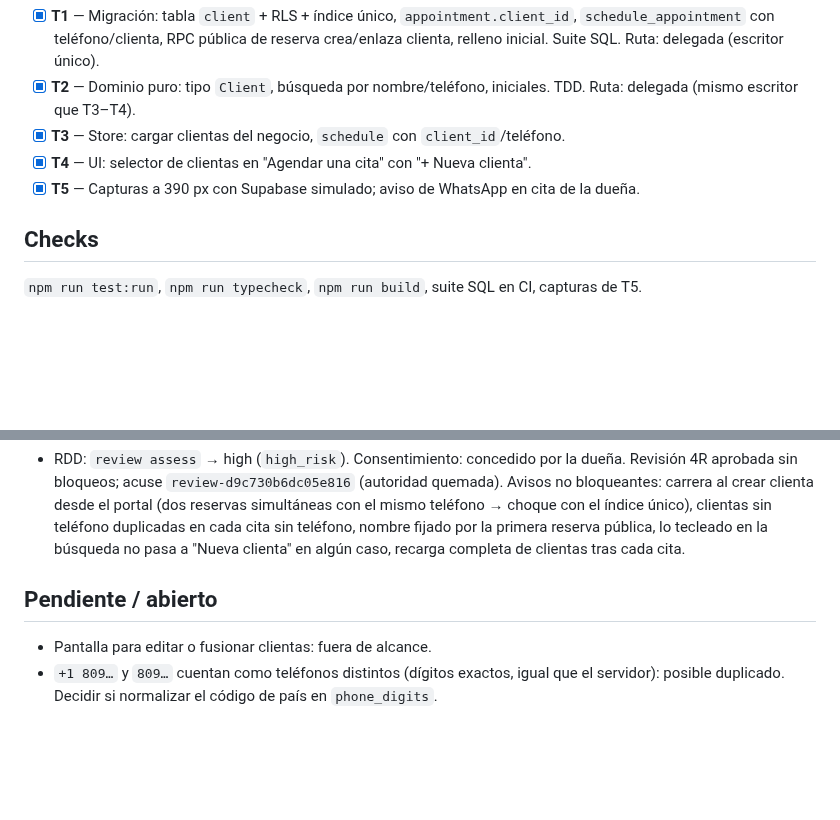
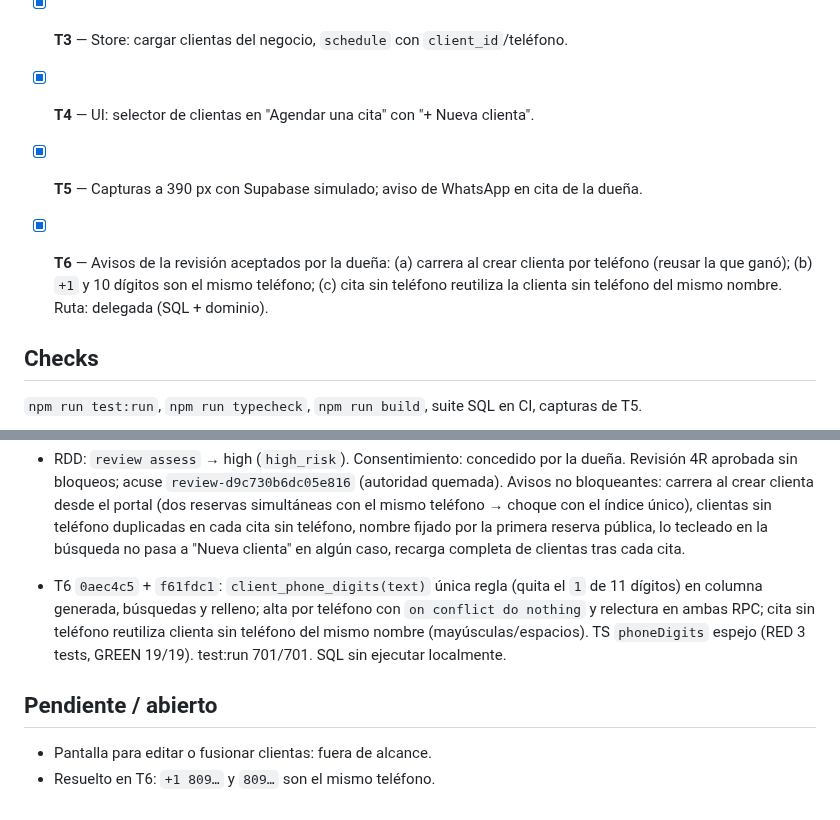
Before and after one commit to daurygg/Citelis, a Markdown page: odd/tasks/client-directory.md, 2 parts joined by grey strips. Drawn GitHub-style; blank space fills up the shorter version.

Commit message:
docs(odd): cierra T6 del registro de clientas

```diff
--- a/odd/tasks/client-directory.md
+++ b/odd/tasks/client-directory.md
@@ -68,6 +68,10 @@ Rama `feat/client-directory` desde `develop`. Estrategia `ask-on-risk`. PR a `de
 - [x] **T4** — UI: selector de clientas en "Agendar una cita" con "+ Nueva clienta".
 - [x] **T5** — Capturas a 390 px con Supabase simulado; aviso de WhatsApp en cita de la dueña.
 
+- [x] **T6** — Avisos de la revisión aceptados por la dueña: (a) carrera al crear clienta por
+  teléfono (reusar la que ganó); (b) `+1` y 10 dígitos son el mismo teléfono; (c) cita sin
+  teléfono reutiliza la clienta sin teléfono del mismo nombre. Ruta: delegada (SQL + dominio).
+
 ## Checks
 
 `npm run test:run`, `npm run typecheck`, `npm run build`, suite SQL en CI, capturas de T5.
@@ -98,9 +102,13 @@ Rama `feat/client-directory` desde `develop`. Estrategia `ask-on-risk`. PR a `de
   teléfono → choque con el índice único), clientas sin teléfono duplicadas en cada cita sin
   teléfono, nombre fijado por la primera reserva pública, lo tecleado en la búsqueda no pasa a
   "Nueva clienta" en algún caso, recarga completa de clientas tras cada cita.
+- T6 `0aec4c5` + `f61fdc1`: `client_phone_digits(text)` única regla (quita el `1` de 11 dígitos)
+  en columna generada, búsquedas y relleno; alta por teléfono con `on conflict do nothing` y
+  relectura en ambas RPC; cita sin teléfono reutiliza clienta sin teléfono del mismo nombre
+  (mayúsculas/espacios). TS `phoneDigits` espejo (RED 3 tests, GREEN 19/19). test:run 701/701.
+  SQL sin ejecutar localmente.
 
 ## Pendiente / abierto
 
 - Pantalla para editar o fusionar clientas: fuera de alcance.
-- `+1 809…` y `809…` cuentan como teléfonos distintos (dígitos exactos, igual que el servidor):
-  posible duplicado. Decidir si normalizar el código de país en `phone_digits`.
+- Resuelto en T6: `+1 809…` y `809…` son el mismo teléfono.
```
